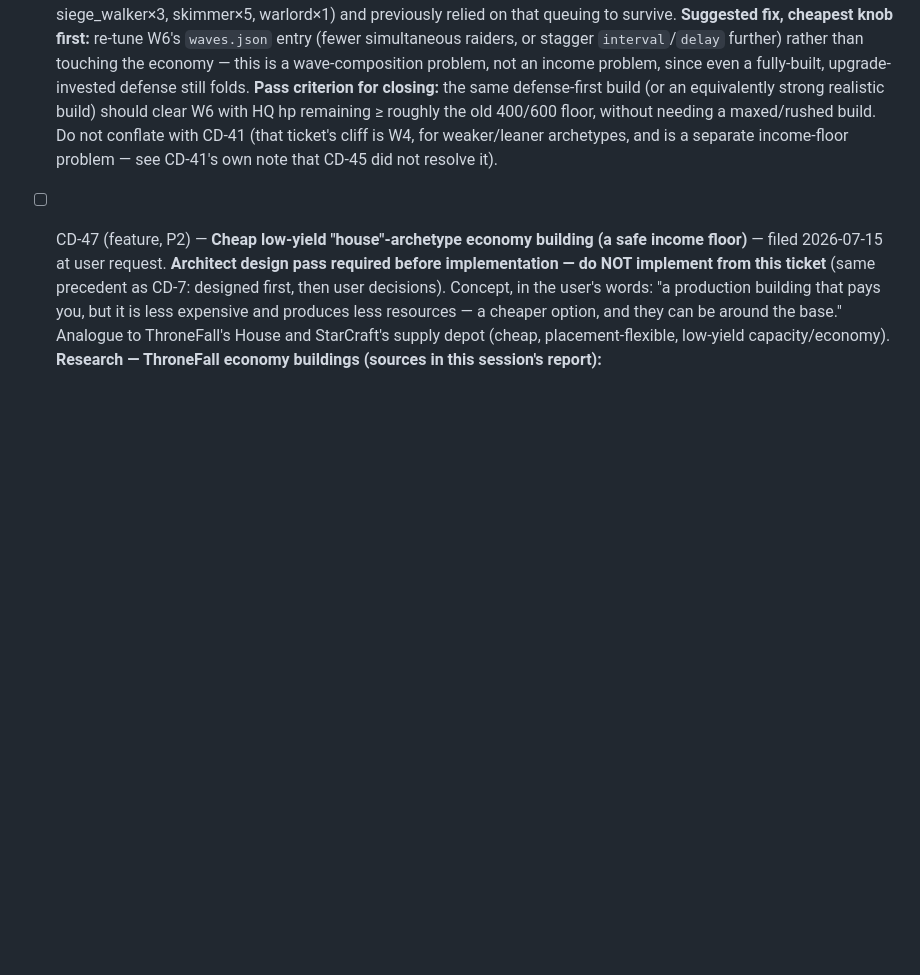
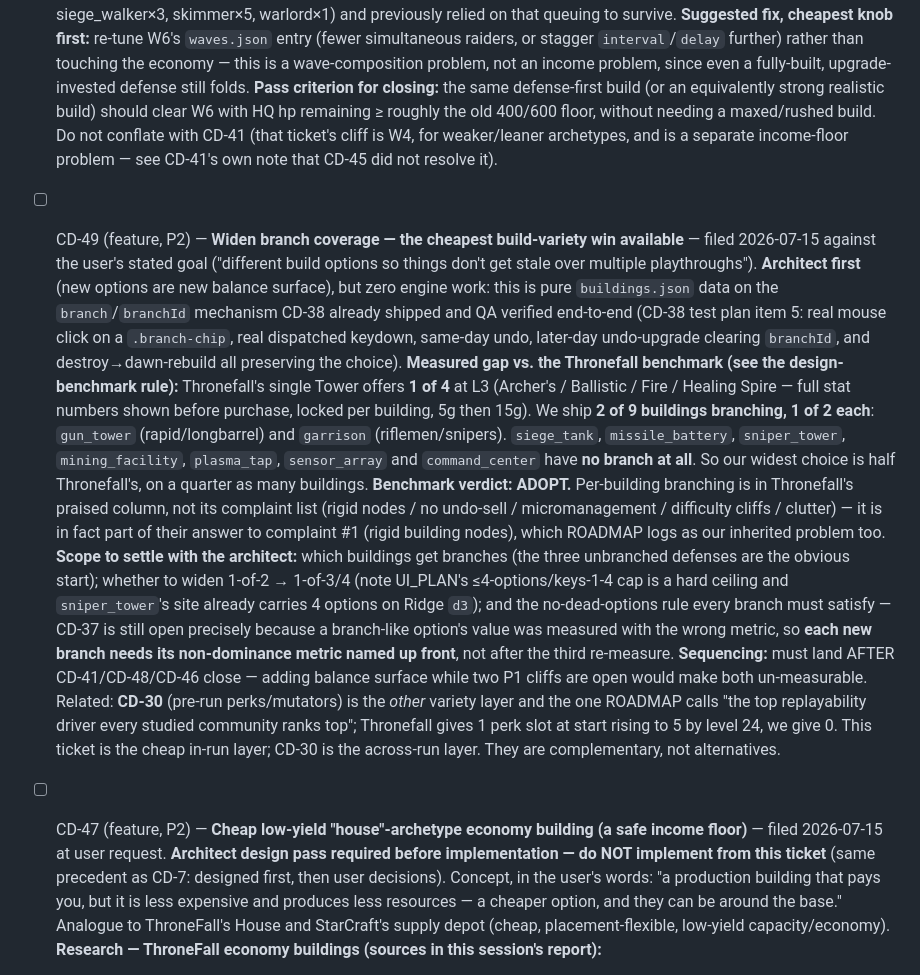
Before and after one commit to neemaabedini/towerdefensegame, a Markdown page: TICKETS.md, the part around the change. Rendered like a GitHub page; blank space fills up the shorter version.

Commit message:
File CD-49: widen branch coverage (cheapest build-variety win)
Filed against the user's stated goal: build options that survive multiple
playthroughs. Pure buildings.json data on the branch mechanism CD-38 already
shipped and QA-verified, so zero engine work and no port risk -- architect
first only because new options are new balance surface.

Measured gap vs the Thronefall benchmark: their single Tower offers 1 of 4 at
L3 with full numbers shown before purchase. We ship 2 of 9 buildings branching,
1 of 2 each -- siege_tank, missile_battery, sniper_tower and all economy/support
buildings have no branch at all. Our widest choice is half theirs, on a quarter
as many buildings. Benchmark verdict: adopt -- per-building branching sits in
Thronefall's praised column and is part of their answer to complaint #1 (rigid
building nodes), which ROADMAP logs as our inherited problem too.

Sequenced after CD-41/CD-48/CD-46: adding balance surface while two P1 cliffs
are open would make both un-measurable. Noted the UI_PLAN 4-option key cap as a
hard ceiling, and that each new branch needs its non-dominance metric named up
front -- CD-37 is still open precisely because that was done after the fact.

Co-Authored-By: Claude Fable 5 <noreply@anthropic.com>

```diff
--- a/TICKETS.md
+++ b/TICKETS.md
@@ -490,6 +490,33 @@ reviewer); Sonnet does (coder, QA).
   ≥ roughly the old 400/600 floor, without needing a maxed/rushed build. Do not conflate with CD-41 (that
   ticket's cliff is W4, for weaker/leaner archetypes, and is a separate income-floor problem — see CD-41's
   own note that CD-45 did not resolve it).
+- [ ] CD-49 (feature, P2) — **Widen branch coverage — the cheapest build-variety win available** — filed
+  2026-07-15 against the user's stated goal ("different build options so things don't get stale over
+  multiple playthroughs"). **Architect first** (new options are new balance surface), but zero engine work:
+  this is pure `buildings.json` data on the `branch`/`branchId` mechanism CD-38 already shipped and QA
+  verified end-to-end (CD-38 test plan item 5: real mouse click on a `.branch-chip`, real dispatched
+  keydown, same-day undo, later-day undo-upgrade clearing `branchId`, and destroy→dawn-rebuild all
+  preserving the choice).
+  **Measured gap vs. the Thronefall benchmark (see the design-benchmark rule):** Thronefall's single Tower
+  offers **1 of 4** at L3 (Archer's / Ballistic / Fire / Healing Spire — full stat numbers shown before
+  purchase, locked per building, 5g then 15g). We ship **2 of 9 buildings branching, 1 of 2 each**:
+  `gun_tower` (rapid/longbarrel) and `garrison` (riflemen/snipers). `siege_tank`, `missile_battery`,
+  `sniper_tower`, `mining_facility`, `plasma_tap`, `sensor_array` and `command_center` have **no branch at
+  all**. So our widest choice is half Thronefall's, on a quarter as many buildings.
+  **Benchmark verdict: ADOPT.** Per-building branching is in Thronefall's praised column, not its complaint
+  list (rigid nodes / no undo-sell / micromanagement / difficulty cliffs / clutter) — it is in fact part of
+  their answer to complaint #1 (rigid building nodes), which ROADMAP logs as our inherited problem too.
+  **Scope to settle with the architect:** which buildings get branches (the three unbranched defenses are
+  the obvious start); whether to widen 1-of-2 → 1-of-3/4 (note UI_PLAN's ≤4-options/keys-1-4 cap is a hard
+  ceiling and `sniper_tower`'s site already carries 4 options on Ridge `d3`); and the no-dead-options rule
+  every branch must satisfy — CD-37 is still open precisely because a branch-like option's value was
+  measured with the wrong metric, so **each new branch needs its non-dominance metric named up front**, not
+  after the third re-measure.
+  **Sequencing:** must land AFTER CD-41/CD-48/CD-46 close — adding balance surface while two P1 cliffs are
+  open would make both un-measurable. Related: **CD-30** (pre-run perks/mutators) is the *other* variety
+  layer and the one ROADMAP calls "the top replayability driver every studied community ranks top";
+  Thronefall gives 1 perk slot at start rising to 5 by level 24, we give 0. This ticket is the cheap in-run
+  layer; CD-30 is the across-run layer. They are complementary, not alternatives.
 - [ ] CD-47 (feature, P2) — **Cheap low-yield "house"-archetype economy building (a safe income floor)** —
   filed 2026-07-15 at user request. **Architect design pass required before implementation — do NOT
   implement from this ticket** (same precedent as CD-7: designed first, then user decisions). Concept, in
```
